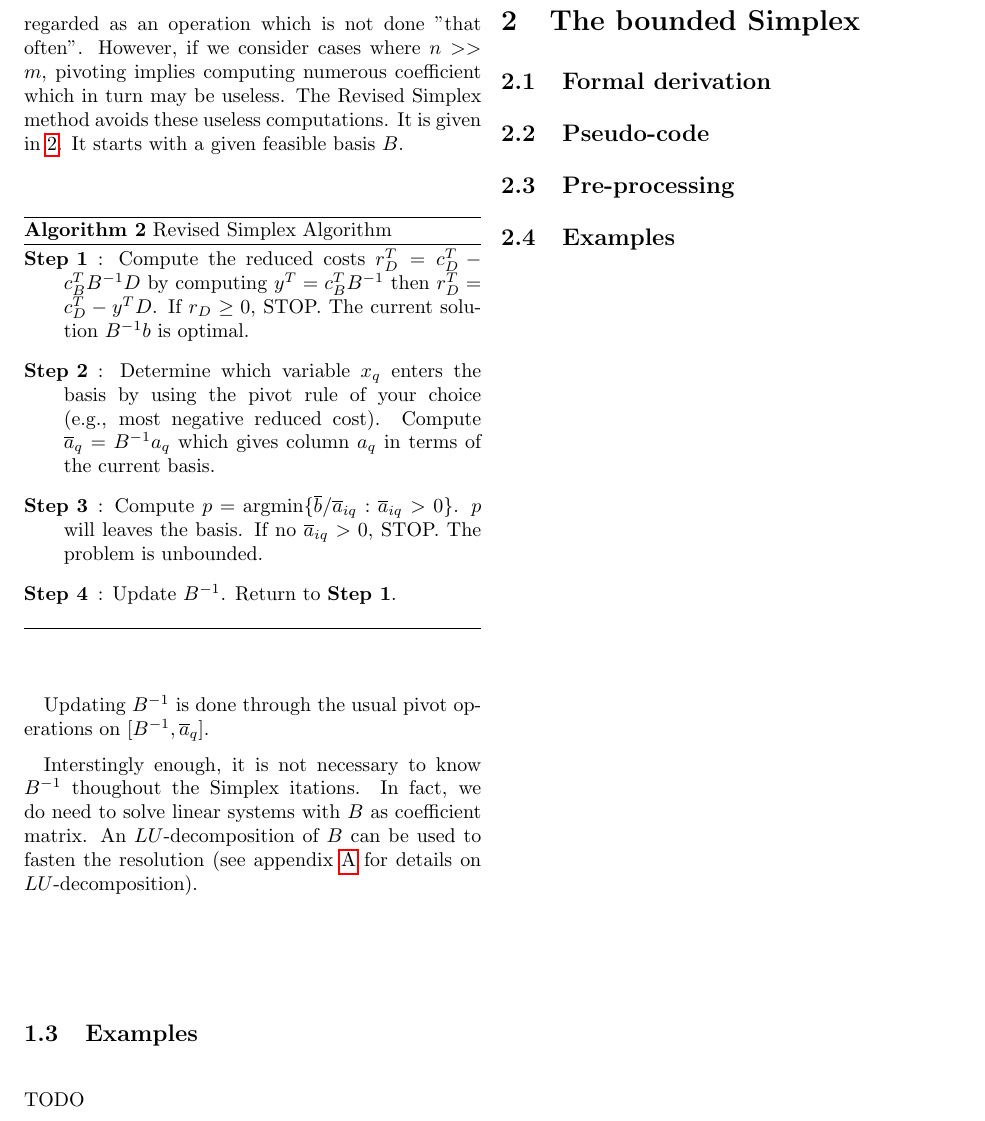
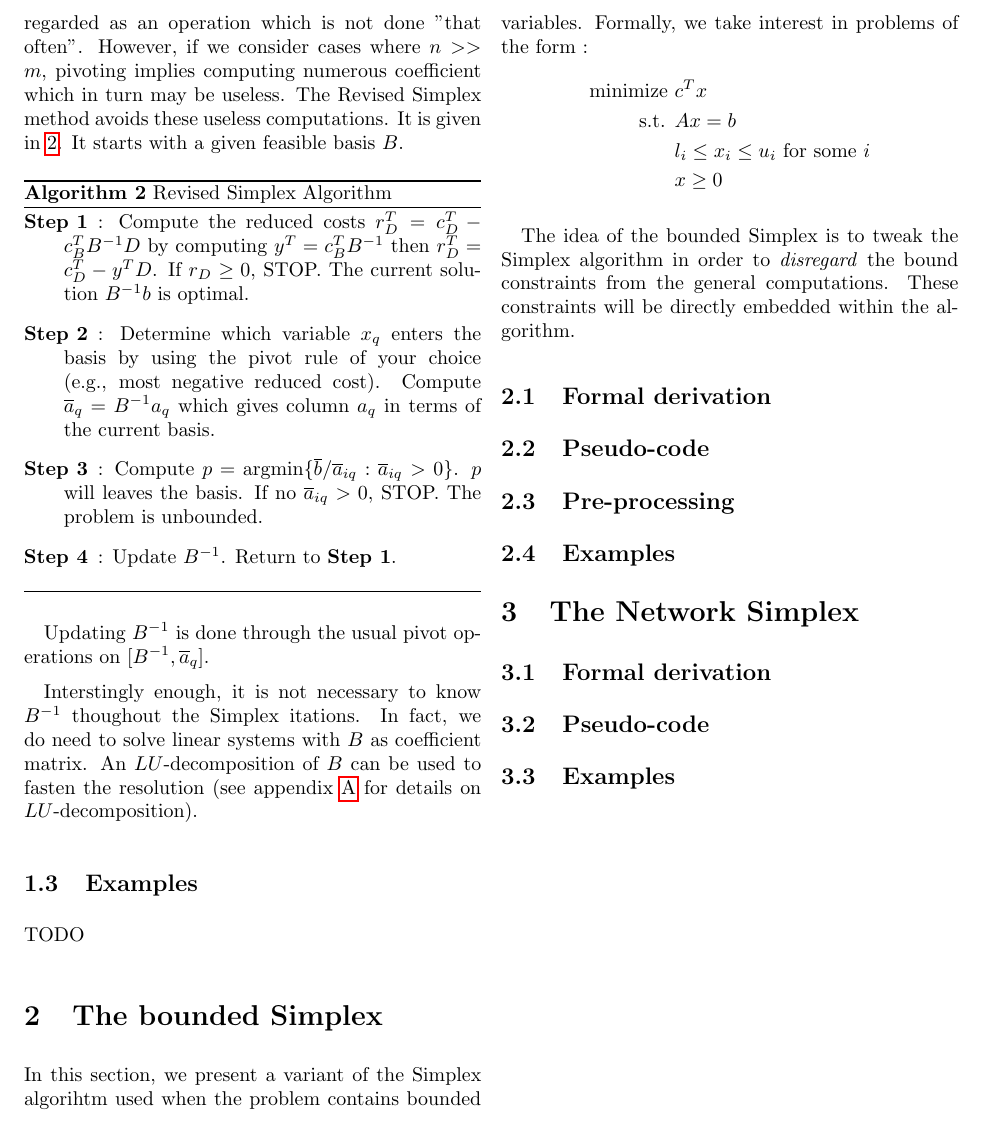
Before and after one commit to hlefebvr/optimization-handbook, a LaTeX thesis (main.tex, which reads parts/linear/simplex2.tex): part of page 22 of 40, cut so that both start at the same text. Compiled offline with pdfLaTeX.

Commit message:
start bounded

```diff
--- a/parts/linear/simplex2.tex
+++ b/parts/linear/simplex2.tex
@@ -59,7 +59,23 @@ Interstingly enough, it is not necessary to know $B^{-1}$ thoughout the Simplex
 TODO
 
 \section{The bounded Simplex}
+
+In this section, we present a variant of the Simplex algorihtm used when the problem contains bounded variables. Formally, we take interest in problems of the form :
+\begin{align*}
+    \textrm{minimize } & c^Tx \\
+    \textrm{s.t. } & Ax = b\\
+    & l_i \le x_i \le u_i \textrm{ for some }i\\
+    & x \ge 0
+\end{align*}
+
+The idea of the bounded Simplex is to tweak the Simplex algorithm in order to \textit{disregard} the bound constraints from the general computations. These constraints will be directly embedded within the algorithm.
+
 \subsection{Formal derivation}
 \subsection{Pseudo-code}
 \subsection{Pre-processing}
 \subsection{Examples}
+
+\section{The Network Simplex}
+\subsection{Formal derivation}
+\subsection{Pseudo-code}
+\subsection{Examples}
```
Also changed, not shown: main.pdf.
